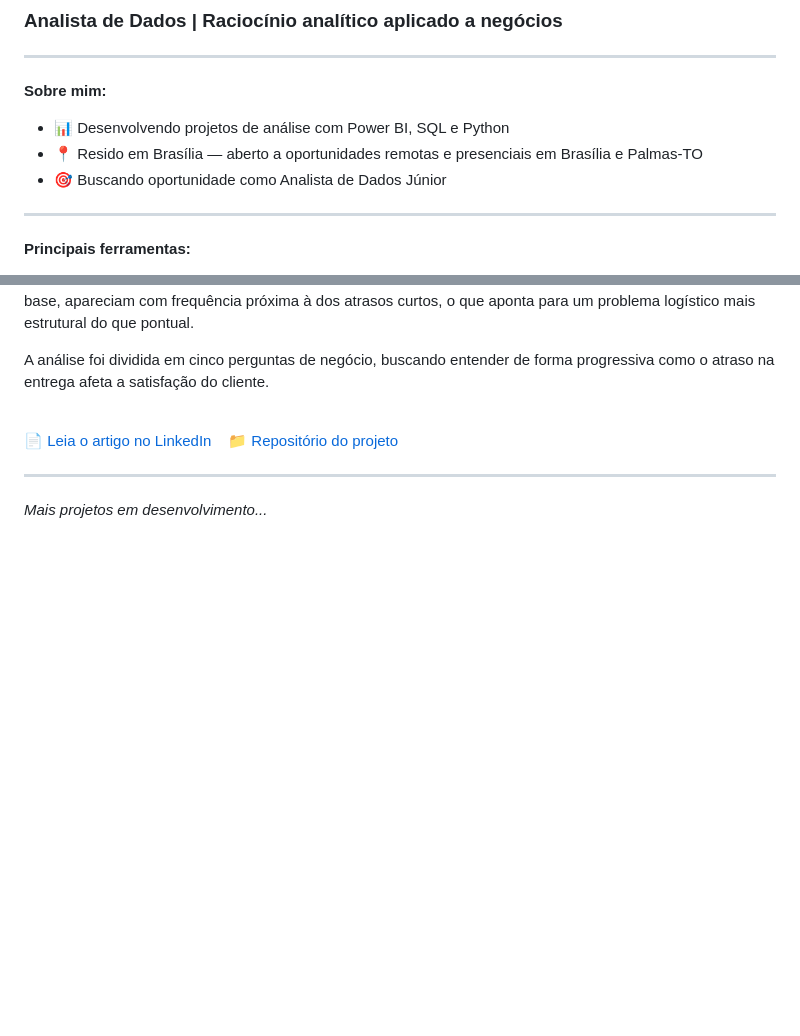
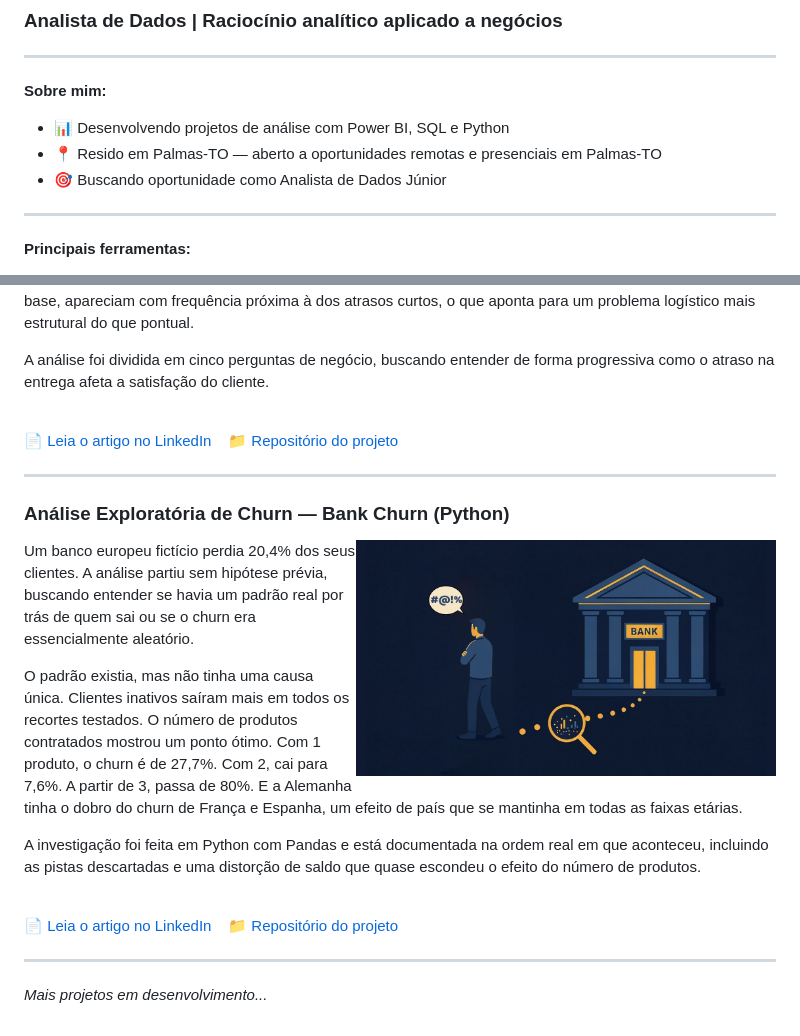
Before and after one commit to GuilhermeCruvinel96/GuilhermeCruvinel96, a Markdown page: README.md, 2 parts joined by grey strips. GitHub-like rendering; pictures changed too: assets/Capa_BankChurn.png (added); blank space fills up the shorter version.

Commit message:
Adiciona projeto Bank Churn e atualiza localização

```diff
--- a/README.md
+++ b/README.md
@@ -7,7 +7,7 @@
 **Sobre mim:**
 
 - 📊 Desenvolvendo projetos de análise com Power BI, SQL e Python
-- 📍 Resido em Brasília — aberto a oportunidades remotas e presenciais em Brasília e Palmas-TO
+- 📍 Resido em Palmas-TO — aberto a oportunidades remotas e presenciais em Palmas-TO
 - 🎯 Buscando oportunidade como Analista de Dados Júnior
 
 ---
@@ -87,4 +87,23 @@ A análise foi dividida em cinco perguntas de negócio, buscando entender de for
 
 ---
 
+### Análise Exploratória de Churn — Bank Churn (Python)
+
+<img src="assets/Capa_BankChurn.png" alt="Capa do projeto Bank Churn" width="420" align="right">
+
+Um banco europeu fictício perdia 20,4% dos seus clientes. A análise partiu sem hipótese prévia, buscando entender se havia um padrão real por trás de quem sai ou se o churn era essencialmente aleatório.
+
+O padrão existia, mas não tinha uma causa única. Clientes inativos saíram mais em todos os recortes testados. O número de produtos contratados mostrou um ponto ótimo. Com 1 produto, o churn é de 27,7%. Com 2, cai para 7,6%. A partir de 3, passa de 80%. E a Alemanha tinha o dobro do churn de França e Espanha, um efeito de país que se mantinha em todas as faixas etárias.
+
+A investigação foi feita em Python com Pandas e está documentada na ordem real em que aconteceu, incluindo as pistas descartadas e uma distorção de saldo que quase escondeu o efeito do número de produtos.
+
+<br clear="right">
+
+<p>
+<a href="https://www.linkedin.com/pulse/an%C3%A1lise-explorat%C3%B3ria-em-python-investigando-o-perfil-de-cruvinel-pes6f/">📄 Leia o artigo no LinkedIn</a> &nbsp;&nbsp;
+<a href="https://github.com/GuilhermeCruvinel96/bank-churn-python">📁 Repositório do projeto</a>
+</p>
+
+---
+
 *Mais projetos em desenvolvimento...*
```
Also changed, not shown: other parts of README.md (+1 -1 lines).
